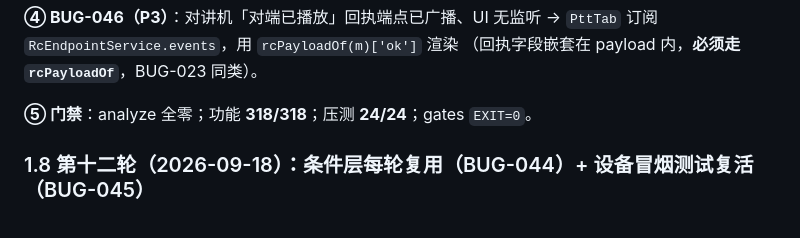
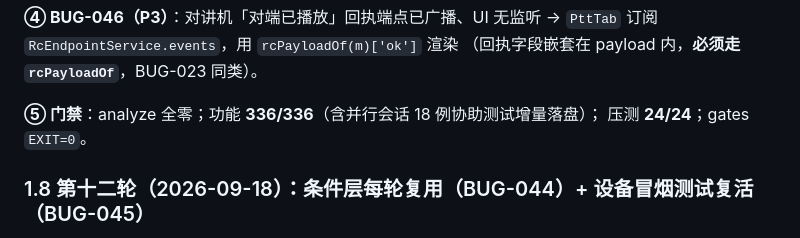
Before and after one commit to SospAic/SonicShield, a Markdown page: HANDOVER.md, the part around the change. Drawn GitHub-style.

Commit message:
docs: HANDOVER v1.7.1 收尾 —— 第十三轮门禁数字更正（336）+ 交接对话同步
- 第十三轮小节门禁行更正为 336/336（含并行会话 18 例协助测试增量落盘）
- §9 交接对话三层门禁期望值已同步 336（此前已含 gates 脚本指引）
- 第十二轮 318 为历史实测值，按"当时状态"原则保留
- 最终审计：工作树干净、版本三处一致（pubspec/HANDOVER/CHANGELOG=1.7.1+12）、
  analyze 全零、docs/00 索引含 docs/17-18

```diff
--- a/HANDOVER.md
+++ b/HANDOVER.md
@@ -195,7 +195,8 @@ flutter test integration_test/app_smoke_test.dart -d emulator-5554   # 期望 +4
 `PttTab` 订阅 `RcEndpointService.events`，用 `rcPayloadOf(m)['ok']` 渲染
 （回执字段嵌套在 payload 内，**必须走 `rcPayloadOf`**，BUG-023 同类）。
 
-**⑤ 门禁**：analyze 全零；功能 **318/318**；压测 **24/24**；gates `EXIT=0`。
+**⑤ 门禁**：analyze 全零；功能 **336/336**（含并行会话 18 例协助测试增量落盘）；
+  压测 **24/24**；gates `EXIT=0`。
 
 ### 1.8 第十二轮（2026-09-18）：条件层**每轮复用**（BUG-044）+ 设备冒烟测试复活（BUG-045）
 
```
